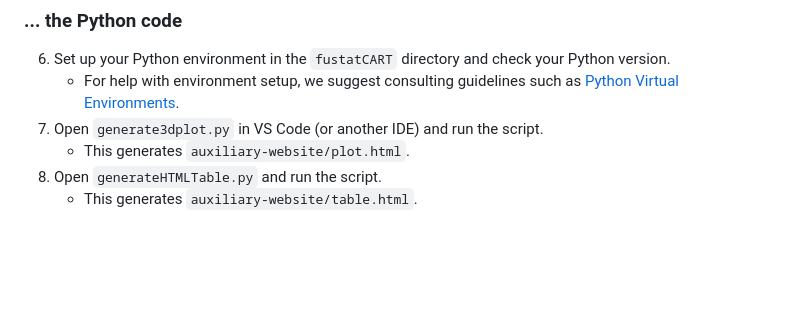
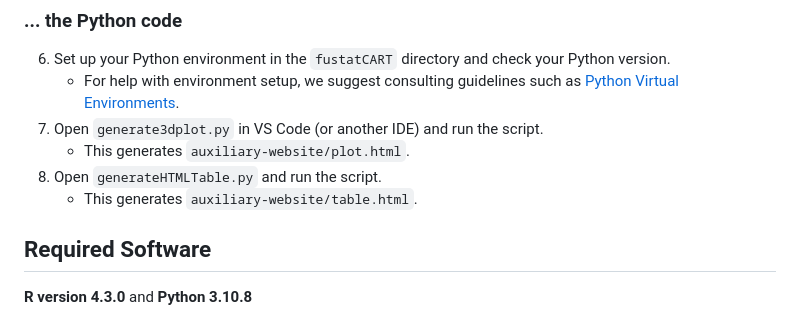
Before and after one commit to IsabellFtz/fustatCART, a Markdown page: README.md, the part around the change printed below. Rendered like a GitHub page; blank space fills up the shorter version.

```diff
--- a/README.md
+++ b/README.md
@@ -43,3 +45,7 @@ The project comprises the creation of a webpage entry introducing the topic at a
    - This generates `auxiliary-website/plot.html`.
 8) Open `generateHTMLTable.py` and run the script.
    - This generates `auxiliary-website/table.html`.
+
+
+## Required Software
+**R version 4.3.0** and **Python 3.10.8**
```
Also changed, not shown: other parts of README.md (+2 -0 lines).
